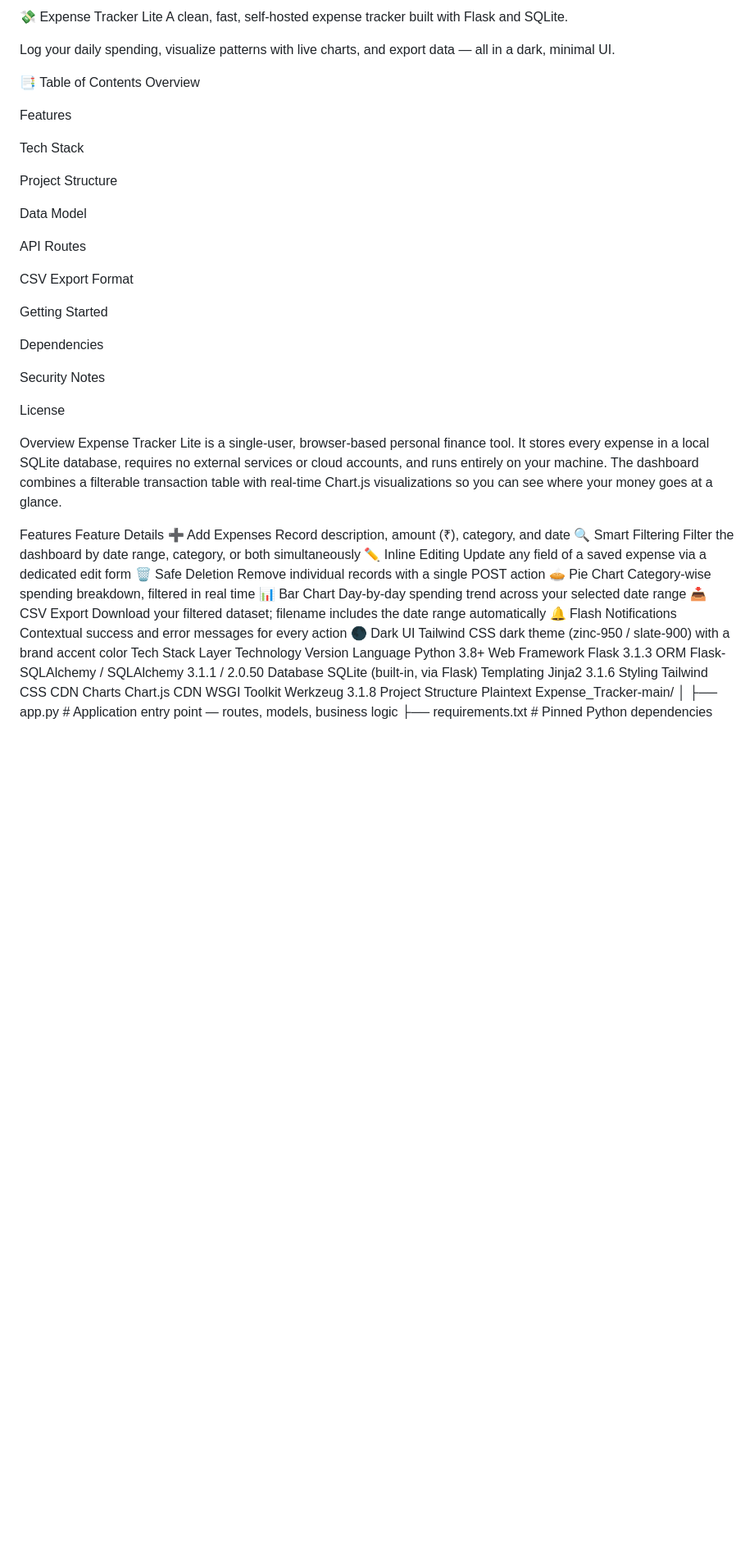
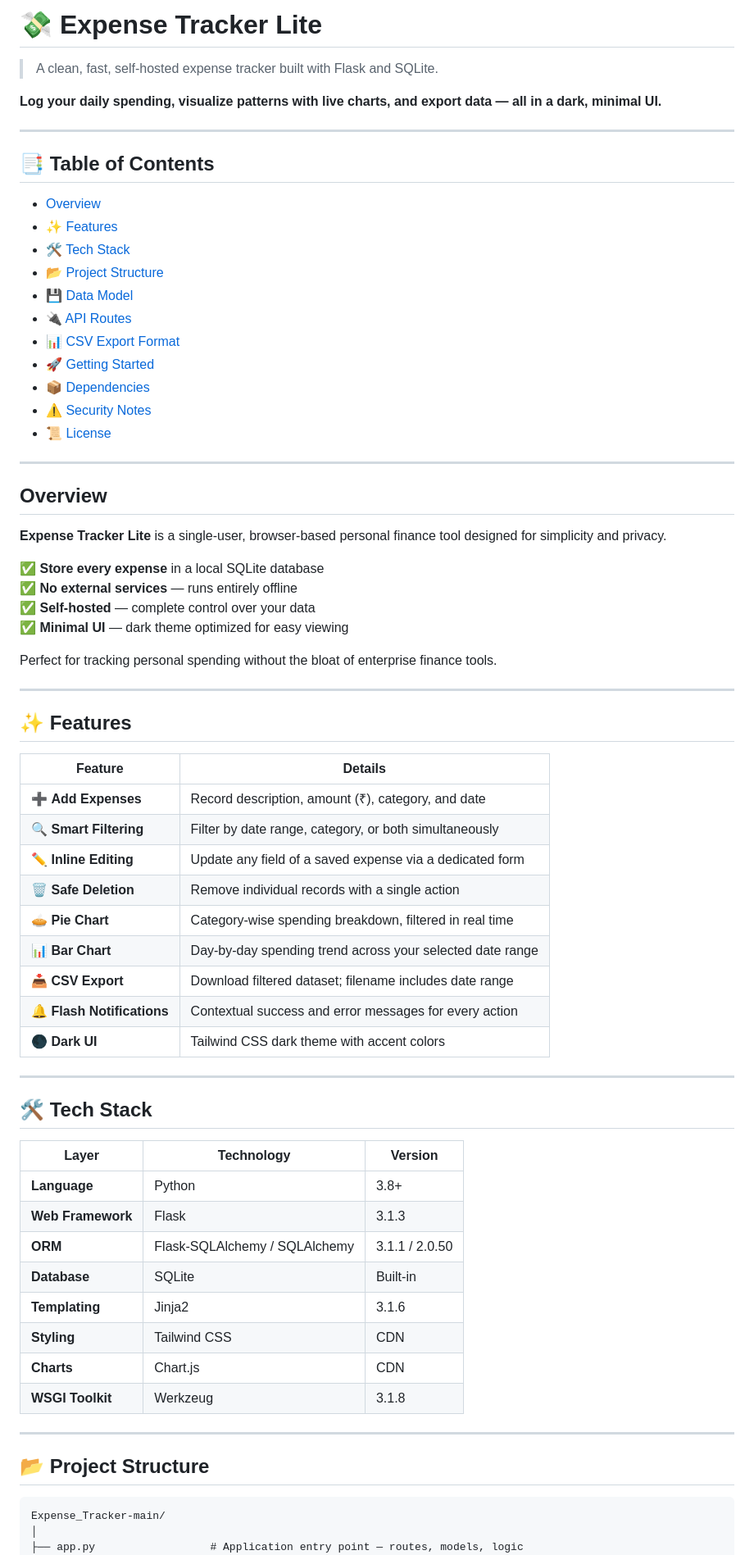
Before and after one commit to Sumitkalambate/Expense_Tracker, a Markdown page: README.md, the part around one of its changes. Shown at 82% size. Drawn GitHub-style; blank space fills up the shorter version.

Commit message:
🎨 Style README with improved formatting, visual hierarchy, and readability

````diff
--- a/README.md
+++ b/README.md
@@ -1,60 +1,77 @@
-💸 Expense Tracker Lite
-A clean, fast, self-hosted expense tracker built with Flask and SQLite.
+# 💸 Expense Tracker Lite
 
-Log your daily spending, visualize patterns with live charts, and export data — all in a dark, minimal UI.
+> A clean, fast, self-hosted expense tracker built with Flask and SQLite.
 
-📑 Table of Contents
-Overview
+**Log your daily spending, visualize patterns with live charts, and export data — all in a dark, minimal UI.**
 
-Features
+---
 
-Tech Stack
+## 📑 Table of Contents
 
-Project Structure
+- [Overview](#overview)
+- [✨ Features](#-features)
+- [🛠️ Tech Stack](#️-tech-stack)
+- [📂 Project Structure](#-project-structure)
+- [💾 Data Model](#-data-model)
+- [🔌 API Routes](#-api-routes)
+- [📊 CSV Export Format](#-csv-export-format)
+- [🚀 Getting Started](#-getting-started)
+- [📦 Dependencies](#-dependencies)
+- [⚠️ Security Notes](#️-security-notes)
+- [📜 License](#-license)
 
-Data Model
+---
 
-API Routes
+## Overview
 
-CSV Export Format
+**Expense Tracker Lite** is a single-user, browser-based personal finance tool designed for simplicity and privacy.
 
-Getting Started
+✅ **Store every expense** in a local SQLite database
+✅ **No external services** — runs entirely offline
+✅ **Self-hosted** — complete control over your data
+✅ **Minimal UI** — dark theme optimized for easy viewing
 
-Dependencies
+Perfect for tracking personal spending without the bloat of enterprise finance tools.
 
-Security Notes
+---
 
-License
+## ✨ Features
 
-Overview
-Expense Tracker Lite is a single-user, browser-based personal finance tool. It stores every expense in a local SQLite database, requires no external services or cloud accounts, and runs entirely on your machine. The dashboard combines a filterable transaction table with real-time Chart.js visualizations so you can see where your money goes at a glance.
+| Feature | Details |
+|---------|---------|
+| ➕ **Add Expenses** | Record description, amount (₹), category, and date |
+| 🔍 **Smart Filtering** | Filter by date range, category, or both simultaneously |
+| ✏️ **Inline Editing** | Update any field of a saved expense via a dedicated form |
+| 🗑️ **Safe Deletion** | Remove individual records with a single action |
+| 🥧 **Pie Chart** | Category-wise spending breakdown, filtered in real time |
+| 📊 **Bar Chart** | Day-by-day spending trend across your selected date range |
+| 📥 **CSV Export** | Download filtered dataset; filename includes date range |
+| 🔔 **Flash Notifications** | Contextual success and error messages for every action |
+| 🌑 **Dark UI** | Tailwind CSS dark theme with accent colors |
 
-Features
-Feature	Details
-➕ Add Expenses	Record description, amount (₹), category, and date
-🔍 Smart Filtering	Filter the dashboard by date range, category, or both simultaneously
-✏️ Inline Editing	Update any field of a saved expense via a dedicated edit form
-🗑️ Safe Deletion	Remove individual records with a single POST action
-🥧 Pie Chart	Category-wise spending breakdown, filtered in real time
-📊 Bar Chart	Day-by-day spending trend across your selected date range
-📥 CSV Export	Download your filtered dataset; filename includes the date range automatically
-🔔 Flash Notifications	Contextual success and error messages for every action
-🌑 Dark UI	Tailwind CSS dark theme (zinc-950 / slate-900) with a brand accent color
-Tech Stack
-Layer	Technology	Version
-Language	Python	3.8+
-Web Framework	Flask	3.1.3
-ORM	Flask-SQLAlchemy / SQLAlchemy	3.1.1 / 2.0.50
-Database	SQLite	(built-in, via Flask)
-Templating	Jinja2	3.1.6
-Styling	Tailwind CSS	CDN
-Charts	Chart.js	CDN
-WSGI Toolkit	Werkzeug	3.1.8
-Project Structure
-Plaintext
+---
+
+## 🛠️ Tech Stack
+
+| Layer | Technology | Version |
+|-------|-----------|---------|
+| **Language** | Python | 3.8+ |
+| **Web Framework** | Flask | 3.1.3 |
+| **ORM** | Flask-SQLAlchemy / SQLAlchemy | 3.1.1 / 2.0.50 |
+| **Database** | SQLite | Built-in |
+| **Templating** | Jinja2 | 3.1.6 |
+| **Styling** | Tailwind CSS | CDN |
+| **Charts** | Chart.js | CDN |
+| **WSGI Toolkit** | Werkzeug | 3.1.8 |
+
+---
+
+## 📂 Project Structure
+
+```
 Expense_Tracker-main/
 │
-├── app.py                  # Application entry point — routes, models, business logic
+├── app.py                  # Application entry point — routes, models, logic
 ├── requirements.txt        # Pinned Python dependencies
 ├── .gitignore              # Excludes instance/, __pycache__, .vscode/
 │
````
Also changed, not shown: other parts of README.md (+119 -55 lines).
